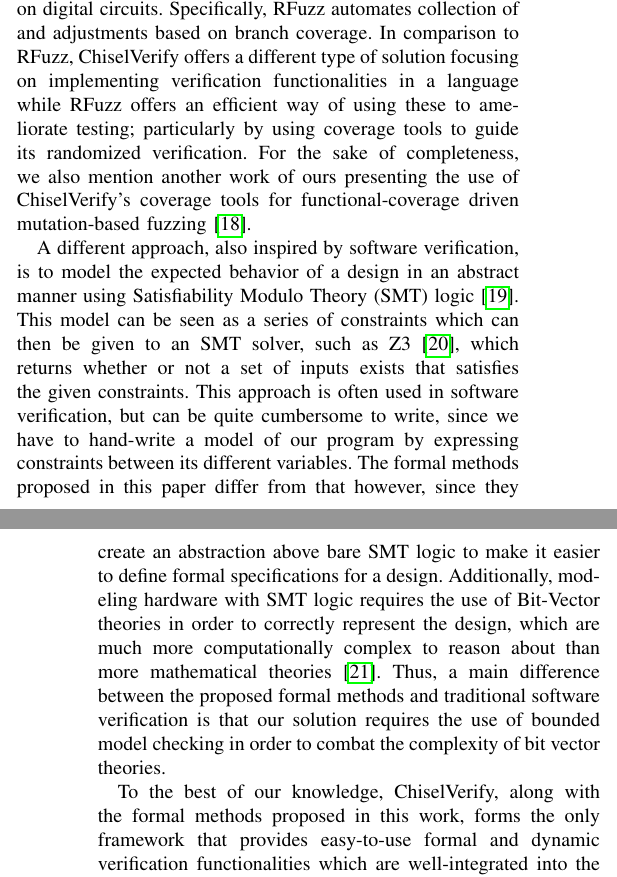
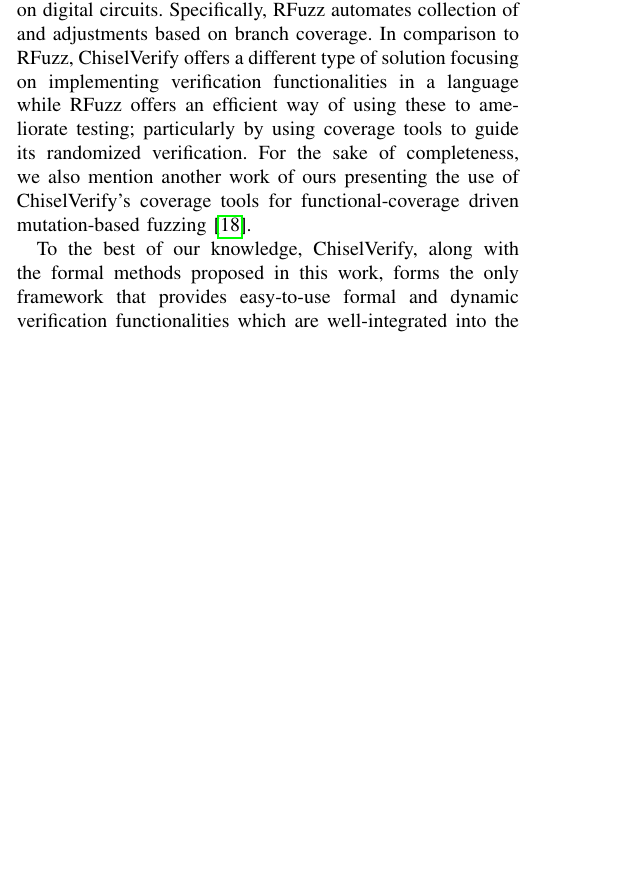
Before and after one commit to chiselverify/documentation, a LaTeX paper (chisel-verify/chisel-verify-jnl.tex): two parts of the columns of pages 2 and 3 of 16 before the commit and part of one column of page 2 of 16 after it, the two joined at a grey line, cut so that both start at the same text, the shorter picture padded with empty space. Compiled offline with pdfLaTeX.

Commit message:
remove "software verification vs BMC" paragraph as it states things that are not true

```diff
--- a/chisel-verify/chisel-verify-jnl.tex
+++ b/chisel-verify/chisel-verify-jnl.tex
@@ -284,12 +284,14 @@
 work of ours presenting the use of ChiselVerify's coverage tools for functional-coverage driven mutation-based
 fuzzing~\cite{verify:fuzzing:2021}.
 
-A different approach, also inspired by software verification, is to model the expected behavior of a design in an abstract manner using Satisfiability Modulo Theory (SMT) logic~\cite{smt}.
-This model can be seen as a series of constraints which can then be given to an SMT solver, such as Z3~\cite{de2008z3}, which returns whether or not a set of inputs exists that satisfies the given constraints.
-This approach is often used in software verification, but can be quite cumbersome to write, since we have to hand-write a model of our program by expressing constraints between its different variables.
-The formal methods proposed in this paper differ from that however, since they create an abstraction above bare SMT logic to make it easier to define formal specifications for a design.
-Additionally, modeling hardware with SMT logic requires the use of Bit-Vector theories in order to correctly represent the design, which are much more computationally complex to reason about than more mathematical theories~\cite{DecisionBitVector:1998}.
-Thus, a main difference between the proposed formal methods and traditional software verification is that our solution requires the use of bounded model checking in order to combat the complexity of bit vector theories.
+% Kevin: I commented out this paragraph, because it makes no sense. Bounded Model Checking **is** used for software verification (e.g., CBMC) and bit-vector theory is also used for
+%         verifying C or C++ programs (e.g., CBMC, Klee)
+% A different approach, also inspired by software verification, is to model the expected behavior of a design in an abstract manner using Satisfiability Modulo Theory (SMT) logic~\cite{smt}.
+% This model can be seen as a series of constraints which can then be given to an SMT solver, such as Z3~\cite{de2008z3}, which returns whether or not a set of inputs exists that satisfies the given constraints.
+% This approach is often used in software verification, but can be quite cumbersome to write, since we have to hand-write a model of our program by expressing constraints between its different variables.
+% The formal methods proposed in this paper differ from that however, since they create an abstraction above bare SMT logic to make it easier to define formal specifications for a design.
+% Additionally, modeling hardware with SMT logic requires the use of Bit-Vector theories in order to correctly represent the design, which are much more computationally complex to reason about than more mathematical theories~\cite{DecisionBitVector:1998}.
+% Thus, a main difference between the proposed formal methods and traditional software verification is that our solution requires the use of bounded model checking in order to combat the complexity of bit vector theories.
 
 To the best of our knowledge, ChiselVerify, along with the formal methods proposed in this work, forms the only framework that provides easy-to-use formal and dynamic verification functionalities which are well-integrated into the Chisel and ChiselTest ecosystem.
 
```
